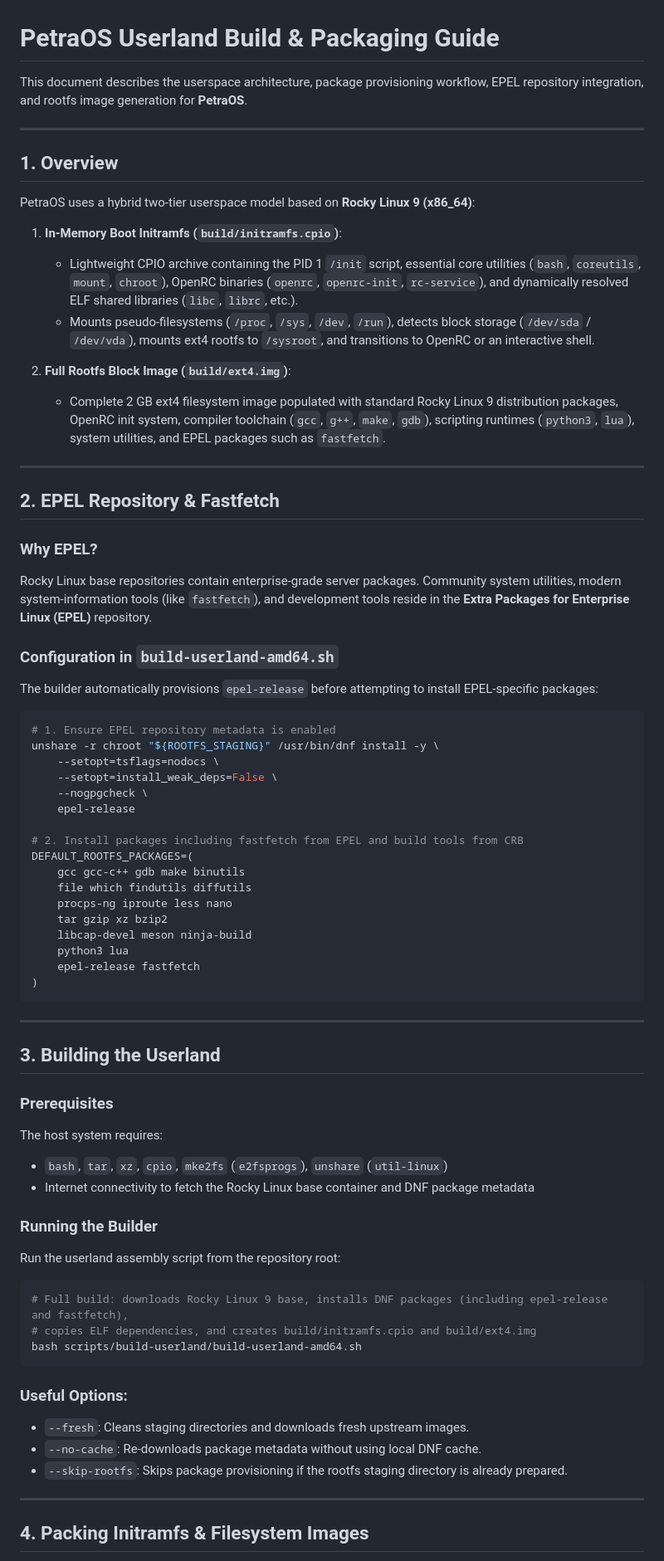
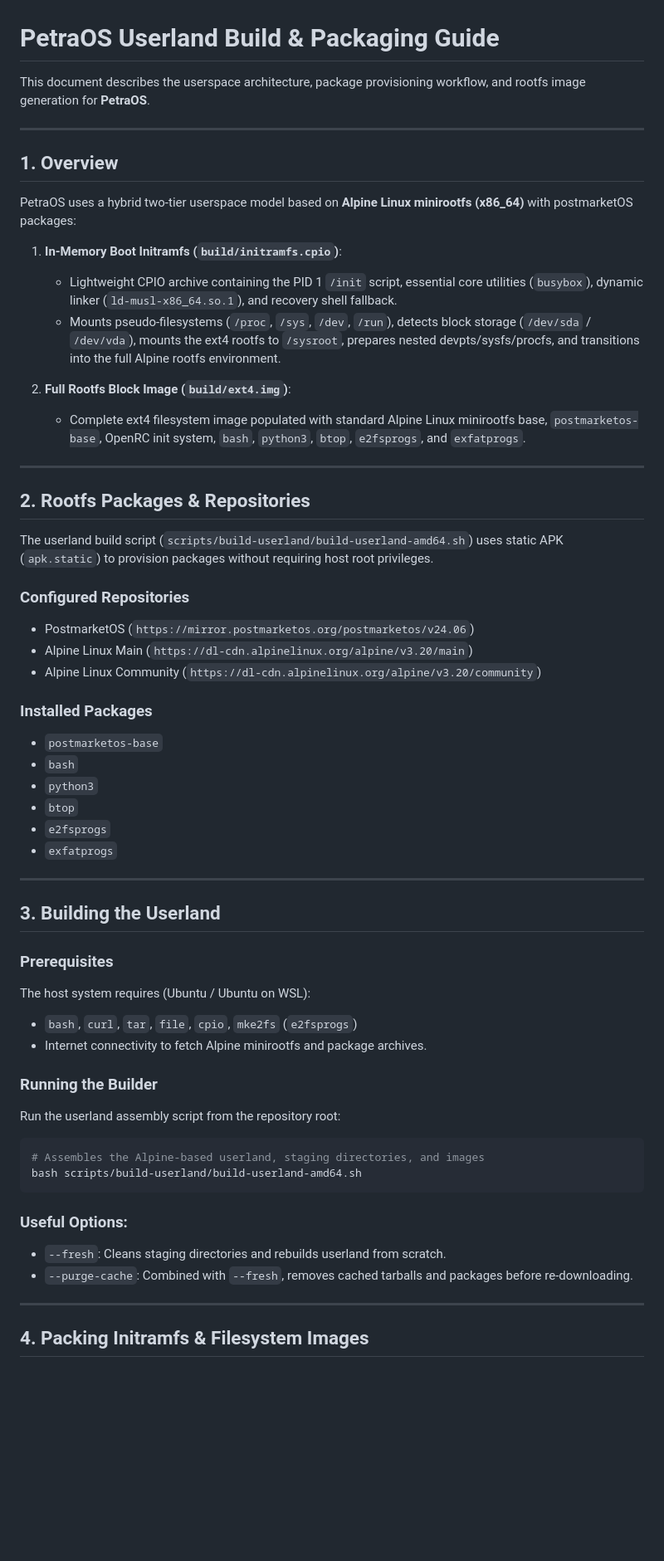
Before and after one commit to Ananta98/PetraOS, a Markdown page: docs/USERLAND.md, the part around one of its changes. Shown at 83% size. GitHub-like rendering; blank space fills up the shorter version.

````diff
--- a/docs/USERLAND.md
+++ b/docs/USERLAND.md
@@ -1,72 +1,59 @@
 # PetraOS Userland Build & Packaging Guide
 
-This document describes the userspace architecture, package provisioning workflow, EPEL repository integration, and rootfs image generation for **PetraOS**.
+This document describes the userspace architecture, package provisioning workflow, and rootfs image generation for **PetraOS**.
 
 ---
 
 ## 1. Overview
 
-PetraOS uses a hybrid two-tier userspace model based on **Rocky Linux 9 (x86_64)**:
+PetraOS uses a hybrid two-tier userspace model based on **Alpine Linux minirootfs (x86_64)** with postmarketOS packages:
 
 1. **In-Memory Boot Initramfs (`build/initramfs.cpio`)**:
-   - Lightweight CPIO archive containing the PID 1 `/init` script, essential core utilities (`bash`, `coreutils`, `mount`, `chroot`), OpenRC binaries (`openrc`, `openrc-init`, `rc-service`), and dynamically resolved ELF shared libraries (`libc`, `librc`, etc.).
-   - Mounts pseudo-filesystems (`/proc`, `/sys`, `/dev`, `/run`), detects block storage (`/dev/sda` / `/dev/vda`), mounts ext4 rootfs to `/sysroot`, and transitions to OpenRC or an interactive shell.
+   - Lightweight CPIO archive containing the PID 1 `/init` script, essential core utilities (`busybox`), dynamic linker (`ld-musl-x86_64.so.1`), and recovery shell fallback.
+   - Mounts pseudo-filesystems (`/proc`, `/sys`, `/dev`, `/run`), detects block storage (`/dev/sda` / `/dev/vda`), mounts the ext4 rootfs to `/sysroot`, prepares nested devpts/sysfs/procfs, and transitions into the full Alpine rootfs environment.
 
 2. **Full Rootfs Block Image (`build/ext4.img`)**:
-   - Complete 2 GB ext4 filesystem image populated with standard Rocky Linux 9 distribution packages, OpenRC init system, compiler toolchain (`gcc`, `g++`, `make`, `gdb`), scripting runtimes (`python3`, `lua`), system utilities, and EPEL packages such as `fastfetch`.
+   - Complete ext4 filesystem image populated with standard Alpine Linux minirootfs base, `postmarketos-base`, OpenRC init system, `bash`, `python3`, `btop`, `e2fsprogs`, and `exfatprogs`.
 
 ---
 
-## 2. EPEL Repository & Fastfetch
+## 2. Rootfs Packages & Repositories
 
-### Why EPEL?
-Rocky Linux base repositories contain enterprise-grade server packages. Community system utilities, modern system-information tools (like `fastfetch`), and development tools reside in the **Extra Packages for Enterprise Linux (EPEL)** repository.
+The userland build script (`scripts/build-userland/build-userland-amd64.sh`) uses static APK (`apk.static`) to provision packages without requiring host root privileges.
 
-### Configuration in `build-userland-amd64.sh`
-The builder automatically provisions `epel-release` before attempting to install EPEL-specific packages:
+### Configured Repositories
+- PostmarketOS (`https://mirror.postmarketos.org/postmarketos/v24.06`)
+- Alpine Linux Main (`https://dl-cdn.alpinelinux.org/alpine/v3.20/main`)
+- Alpine Linux Community (`https://dl-cdn.alpinelinux.org/alpine/v3.20/community`)
 
-```bash
-# 1. Ensure EPEL repository metadata is enabled
-unshare -r chroot "${ROOTFS_STAGING}" /usr/bin/dnf install -y \
-    --setopt=tsflags=nodocs \
-    --setopt=install_weak_deps=False \
-    --nogpgcheck \
-    epel-release
-
-# 2. Install packages including fastfetch from EPEL and build tools from CRB
-DEFAULT_ROOTFS_PACKAGES=(
-    gcc gcc-c++ gdb make binutils
-    file which findutils diffutils
-    procps-ng iproute less nano
-    tar gzip xz bzip2
-    libcap-devel meson ninja-build
-    python3 lua
-    epel-release fastfetch
-)
-```
+### Installed Packages
+- `postmarketos-base`
+- `bash`
+- `python3`
+- `btop`
+- `e2fsprogs`
+- `exfatprogs`
 
 ---
 
 ## 3. Building the Userland
 
 ### Prerequisites
-The host system requires:
-- `bash`, `tar`, `xz`, `cpio`, `mke2fs` (`e2fsprogs`), `unshare` (`util-linux`)
-- Internet connectivity to fetch the Rocky Linux base container and DNF package metadata
+The host system requires (Ubuntu / Ubuntu on WSL):
+- `bash`, `curl`, `tar`, `file`, `cpio`, `mke2fs` (`e2fsprogs`)
+- Internet connectivity to fetch Alpine minirootfs and package archives.
 
 ### Running the Builder
 Run the userland assembly script from the repository root:
 
 ```bash
-# Full build: downloads Rocky Linux 9 base, installs DNF packages (including epel-release and fastfetch),
-# copies ELF dependencies, and creates build/initramfs.cpio and build/ext4.img
+# Assembles the Alpine-based userland, staging directories, and images
 bash scripts/build-userland/build-userland-amd64.sh
 ```
 
 ### Useful Options:
-- `--fresh`: Cleans staging directories and downloads fresh upstream images.
-- `--no-cache`: Re-downloads package metadata without using local DNF cache.
-- `--skip-rootfs`: Skips package provisioning if the rootfs staging directory is already prepared.
+- `--fresh`: Cleans staging directories and rebuilds userland from scratch.
+- `--purge-cache`: Combined with `--fresh`, removes cached tarballs and packages before re-downloading.
 
 ---
 
````
Also changed, not shown: other parts of docs/USERLAND.md (+4 -26 lines), README.md (+57 -11 lines), assets/petraos-run-alpine.png (added).
